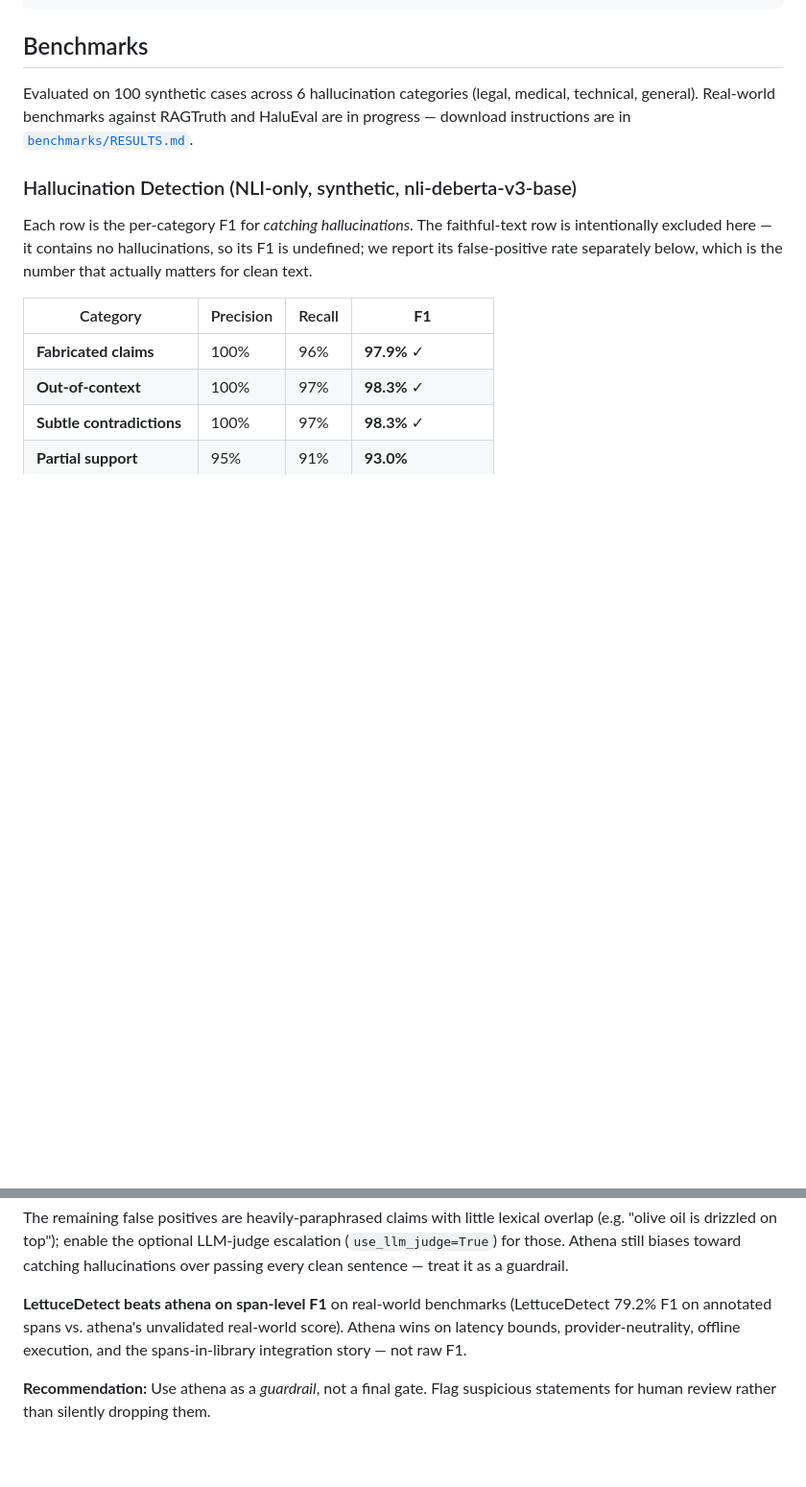
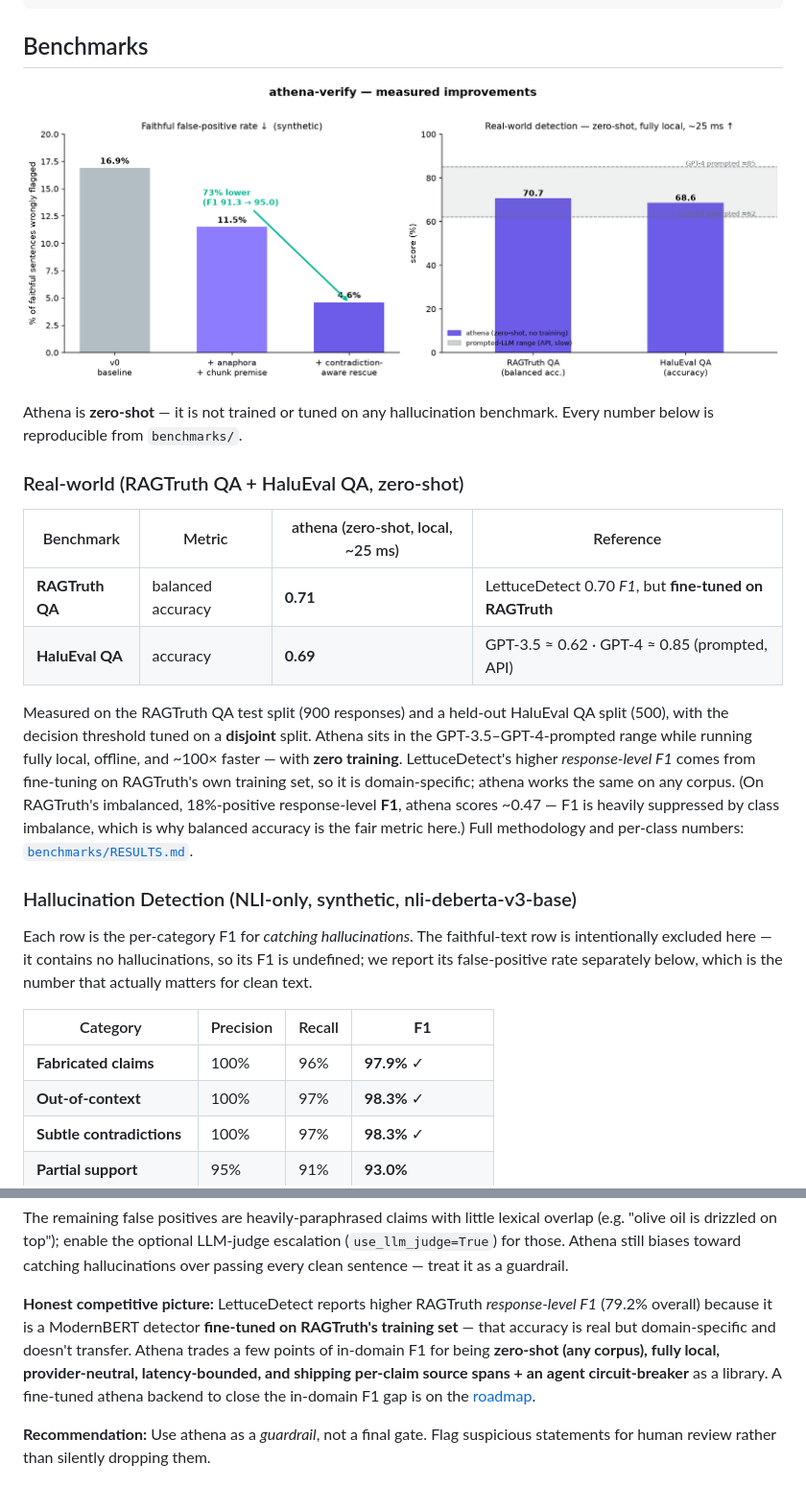
Before and after one commit to RahulModugula/athena, a Markdown page: README.md, 2 parts joined by grey strips. Shown at 96% size. Rendered like a GitHub page; blank space fills up the shorter version.

```diff
--- a/README.md
+++ b/README.md
@@ -98,7 +98,18 @@ pip install "athena-verify[all]"
 
 ## Benchmarks
 
-Evaluated on 100 synthetic cases across 6 hallucination categories (legal, medical, technical, general). Real-world benchmarks against RAGTruth and HaluEval are in progress — download instructions are in [`benchmarks/RESULTS.md`](benchmarks/RESULTS.md).
+![athena-verify measured improvements](assets/benchmarks.png)
+
+Athena is **zero-shot** — it is not trained or tuned on any hallucination benchmark. Every number below is reproducible from `benchmarks/`.
+
+### Real-world (RAGTruth QA + HaluEval QA, zero-shot)
+
+| Benchmark | Metric | athena (zero-shot, local, ~25 ms) | Reference |
+|---|---|---|---|
+| **RAGTruth QA** | balanced accuracy | **0.71** | LettuceDetect 0.70 *F1*, but **fine-tuned on RAGTruth** |
+| **HaluEval QA** | accuracy | **0.69** | GPT-3.5 ≈ 0.62 · GPT-4 ≈ 0.85 (prompted, API) |
+
+Measured on the RAGTruth QA test split (900 responses) and a held-out HaluEval QA split (500), with the decision threshold tuned on a **disjoint** split. Athena sits in the GPT-3.5–GPT-4-prompted range while running fully local, offline, and ~100× faster — with **zero training**. LettuceDetect's higher *response-level F1* comes from fine-tuning on RAGTruth's own training set, so it is domain-specific; athena works the same on any corpus. (On RAGTruth's imbalanced, 18%-positive response-level **F1**, athena scores ~0.47 — F1 is heavily suppressed by class imbalance, which is why balanced accuracy is the fair metric here.) Full methodology and per-class numbers: [`benchmarks/RESULTS.md`](benchmarks/RESULTS.md).
 
 ### Hallucination Detection (NLI-only, synthetic, nli-deberta-v3-base)
 
@@ -141,7 +152,7 @@ overlap (e.g. "olive oil is drizzled on top"); enable the optional LLM-judge
 escalation (`use_llm_judge=True`) for those. Athena still biases toward catching
 hallucinations over passing every clean sentence — treat it as a guardrail.
 
-**LettuceDetect beats athena on span-level F1** on real-world benchmarks (LettuceDetect 79.2% F1 on annotated spans vs. athena's unvalidated real-world score). Athena wins on latency bounds, provider-neutrality, offline execution, and the spans-in-library integration story — not raw F1.
+**Honest competitive picture:** LettuceDetect reports higher RAGTruth *response-level F1* (79.2% overall) because it is a ModernBERT detector **fine-tuned on RAGTruth's training set** — that accuracy is real but domain-specific and doesn't transfer. Athena trades a few points of in-domain F1 for being **zero-shot (any corpus), fully local, provider-neutral, latency-bounded, and shipping per-claim source spans + an agent circuit-breaker** as a library. A fine-tuned athena backend to close the in-domain F1 gap is on the [roadmap](PLAN_NEXT.md).
 
 **Recommendation:** Use athena as a *guardrail*, not a final gate. Flag suspicious statements for human review rather than silently dropping them.
 
```
Also changed, not shown: PLAN_NEXT.md (added, +79 -0 lines), benchmarks/RESULTS.md (+29 -0 lines).
